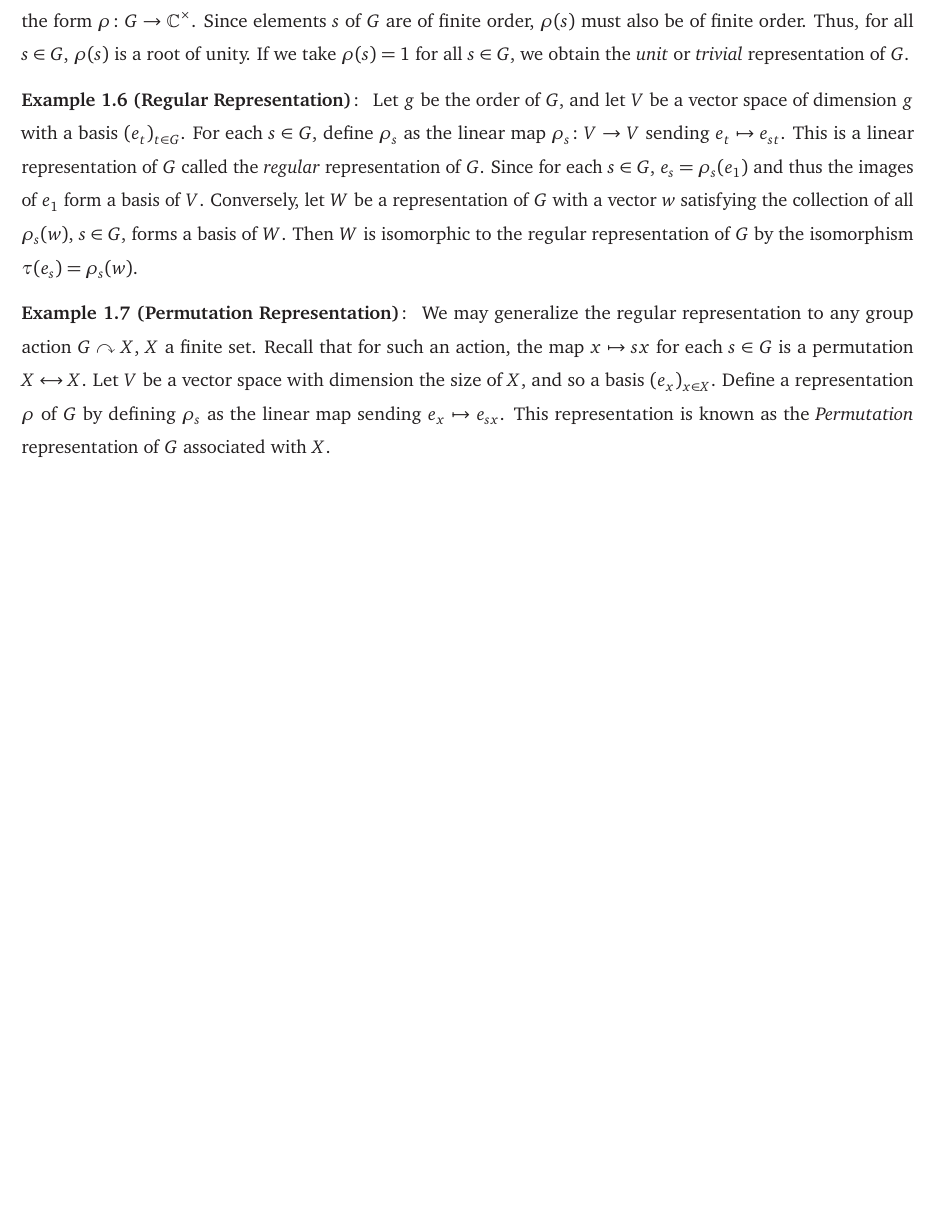
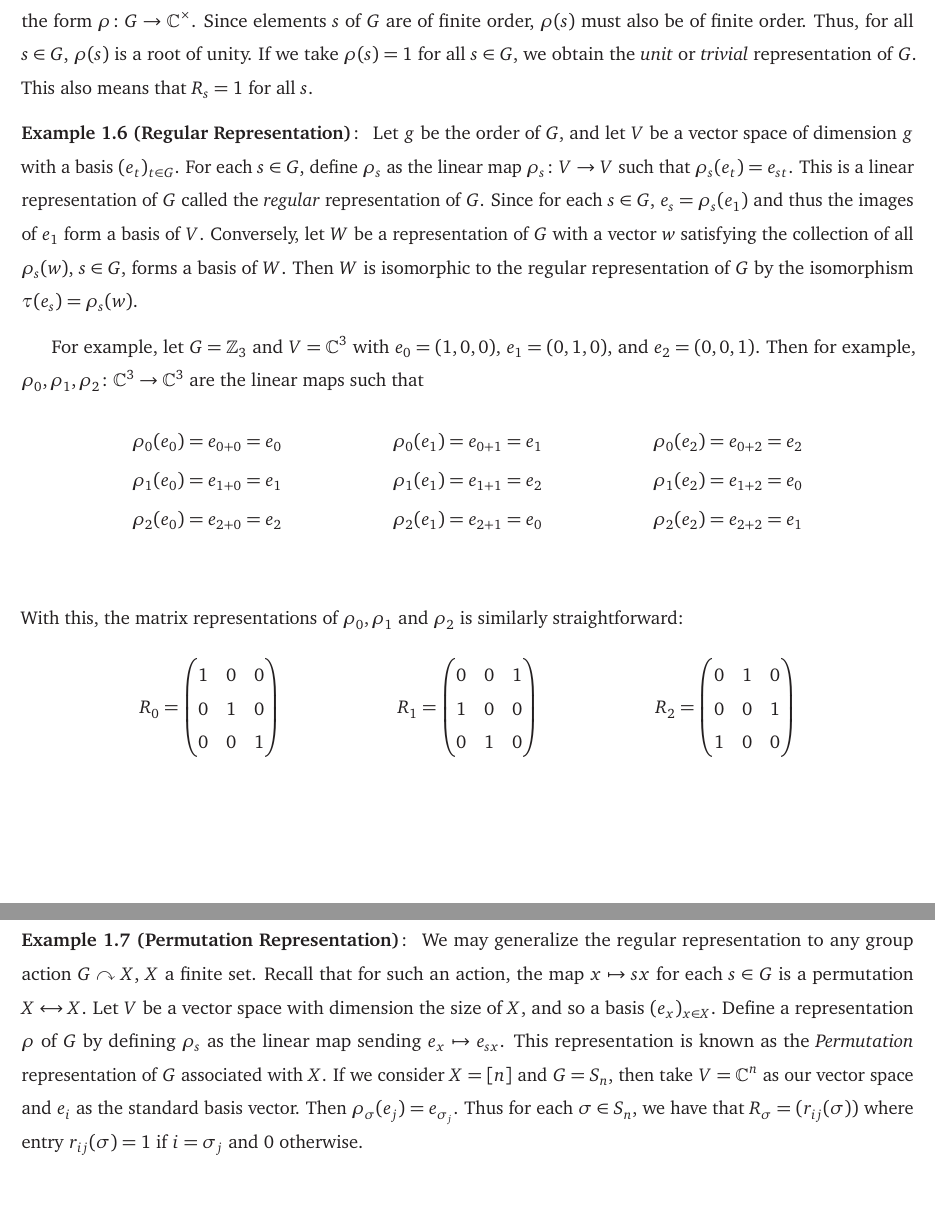
Before and after one commit to Spamakin/notes, a LaTeX thesis (reps/reps_notes.tex): part of page 8 of 9 before the commit and two parts of pages 8 and 9 of 10 after it, the two joined at a grey line, cut so that both start at the same text, the shorter picture padded with empty space. Compiled offline with pdfLaTeX.

Commit message:
fleshed out examples

```diff
--- a/reps/reps_notes.tex
+++ b/reps/reps_notes.tex
@@ -118,13 +120,26 @@ We now give some examples of these things.
   Since elements $s$ of $G$ are of finite order, $\rho(s)$ must also be of finite order.
   Thus, for all $s \in G$, $\rho(s)$ is a root of unity.
   If we take $\rho(s) = 1$ for all $s \in G$, we obtain the \emph{unit} or \emph{trivial} representation of $G$.
+  This also means that $R_{s} = 1$ for all $s$.
 \end{ex}
 
 \begin{ex}[Regular Representation]
   Let $g$ be the order of $G$, and let $V$ be a vector space of dimension $g$ with a basis $(e_{t})_{t \in G}$.
-  For each $s \in G$, define $\rho_{s}$ as the linear map $\rho_{s}\colon V \to V$ sending $e_{t} \mapsto e_{st}$.
+  For each $s \in G$, define $\rho_{s}$ as the linear map $\rho_{s}\colon V \to V$ such that $\rho_{s}(e_{t}) = e_{st}$.
   This is a linear representation of $G$ called the \emph{regular} representation of $G$.
   Since for each $s \in G$, $e_{s} = \rho_{s}(e_{1})$ and thus the images of $e_{1}$ form a basis of $V$.
   Conversely, let $W$ be a representation of $G$ with a vector $w$ satisfying the collection of all $\rho_{s}(w)$, $s \in G$, forms a basis of $W$.
   Then $W$ is isomorphic to the regular representation of $G$ by the isomorphism $\tau(e_{s}) = \rho_{s}(w)$.
+
+  For example, let $G = \Z_{3}$ and $V = \C^{3}$ with $e_{0} = (1, 0, 0)$, $e_{1} = (0, 1, 0)$, and $e_{2} = (0, 0, 1)$.
+  Then for example, $\rho_{0}, \rho_{1}, \rho_{2}\colon \C^{3} \to \C^{3}$ are the linear maps such that
+  \begin{align*}
+    \rho_{0}(e_{0}) = e_{0 + 0} = e_{0} && \rho_{0}(e_{1}) = e_{0 + 1} = e_{1} && \rho_{0}(e_{2}) = e_{0 + 2} = e_{2} \\
+    \rho_{1}(e_{0}) = e_{1 + 0} = e_{1} && \rho_{1}(e_{1}) = e_{1 + 1} = e_{2} && \rho_{1}(e_{2}) = e_{1 + 2} = e_{0} \\
+    \rho_{2}(e_{0}) = e_{2 + 0} = e_{2} && \rho_{2}(e_{1}) = e_{2 + 1} = e_{0} && \rho_{2}(e_{2}) = e_{2 + 2} = e_{1} \\
+  \end{align*}
+  With this, the matrix representations of $\rho_{0}, \rho_{1}$ and $\rho_{2}$ is similarly straightforward:
+  \begin{align*}
+    R_{0} = \begin{pmatrix} 1 & 0 & 0 \\ 0 & 1 & 0 \\ 0 & 0 & 1 \end{pmatrix} && R_{1} = \begin{pmatrix} 0 & 0 & 1 \\ 1 & 0 & 0 \\ 0 & 1 & 0 \end{pmatrix} && R_{2} = \begin{pmatrix} 0 & 1 & 0 \\ 0 & 0 & 1 \\ 1 & 0 & 0 \end{pmatrix}
+  \end{align*}
 \end{ex}
@@ -135,6 +152,9 @@ We now give some examples of these things.
   Let $V$ be a vector space with dimension the size of $X$, and so a basis $(e_{x})_{x \in X}$.
   Define a representation $\rho$ of $G$ by defining $\rho_{s}$ as the linear map sending $e_{x} \mapsto e_{sx}$.
   This representation is known as the \emph{Permutation} representation of $G$ associated with $X$.
+  If we consider $X = [n]$ and $G = S_{n}$, then take $V = \C^{n}$ as our vector space and $e_{i}$ as the standard basis vector.
+  Then $\rho_{\sigma}(e_{j}) = e_{\sigma_{j}}$.
+  Thus for each $\sigma \in S_{n}$, we have that $R_{\sigma} = (r_{ij}(\sigma))$ where entry $r_{ij}(\sigma) = 1$ if $i = \sigma_{j}$ and $0$ otherwise.
 \end{ex}
 
 \printbibliography
```
Also changed, not shown: reps/refs.bib (+7 -0 lines), reps/reps_notes.pdf, reps/reps_notes.tex (8 more changed lines).
